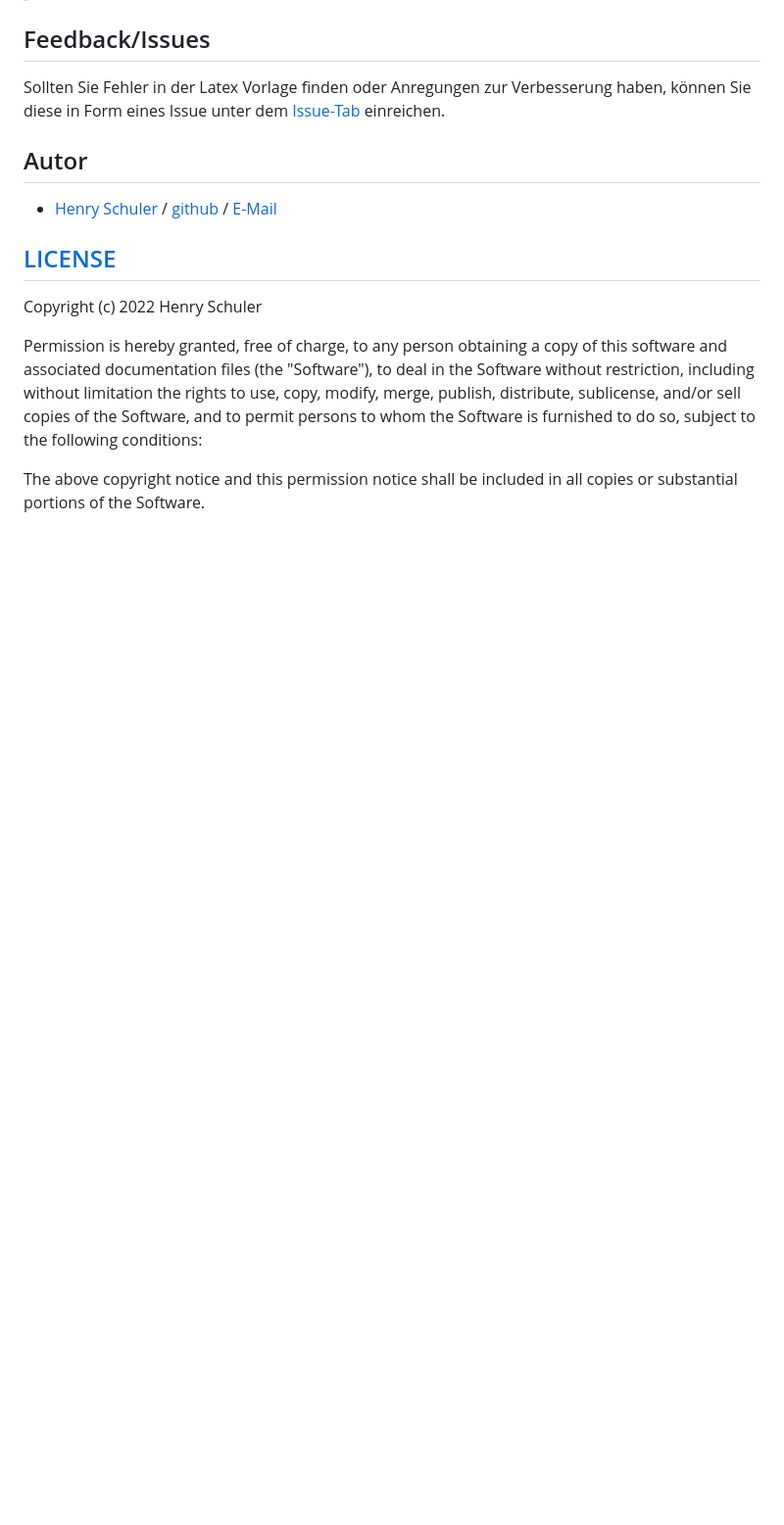
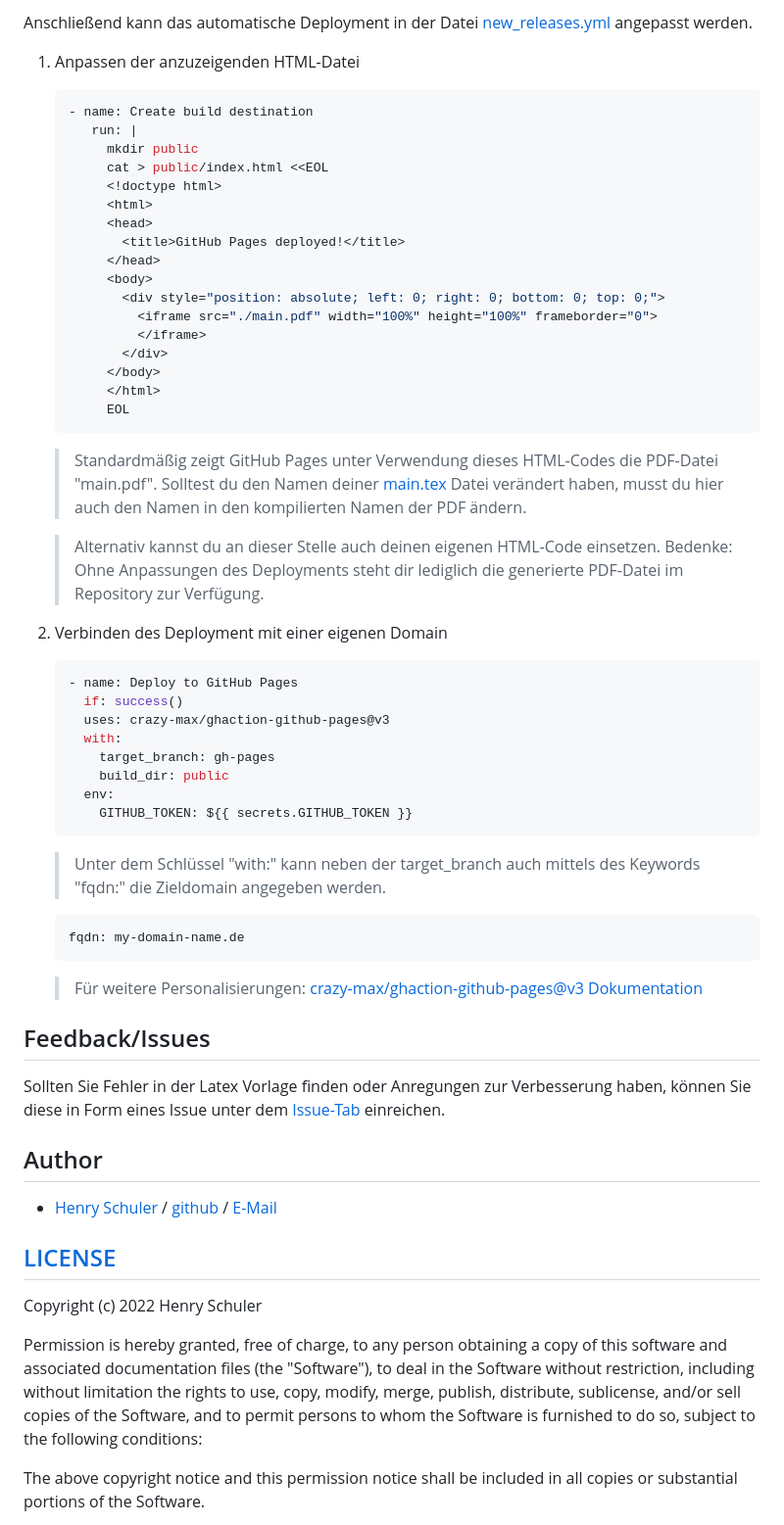
Before and after one commit to schuler-henry/dhbw-latex-template, a Markdown page: README.md, the part around the change printed below. Shown: that part at 98% size. Rendered like a GitHub page; blank space fills up the shorter version.

Commit message:
Updated readme with build and deploy workflow.

````diff
--- a/README.md
+++ b/README.md
@@ -114,7 +156,50 @@ Die Vorlage ist universal einsetzbar für T1000, T2000, T3000, die Studienarbeit
+Anschließend kann das automatische Deployment in der Datei [new_releases.yml](.github/workflows/new_release.yml) angepasst werden.
+1. Anpassen der anzuzeigenden HTML-Datei
+   ```yml
+   - name: Create build destination
+      run: |
+        mkdir public
+        cat > public/index.html <<EOL
+        <!doctype html>
+        <html>
+        <head>
+          <title>GitHub Pages deployed!</title>
+        </head>
+        <body>
+          <div style="position: absolute; left: 0; right: 0; bottom: 0; top: 0;">
+            <iframe src="./main.pdf" width="100%" height="100%" frameborder="0">
+            </iframe>
+          </div>
+        </body>
+        </html>
+        EOL
+   ```
+   > Standardmäßig zeigt GitHub Pages unter Verwendung dieses HTML-Codes die PDF-Datei "main.pdf".
+   > Solltest du den Namen deiner [main.tex](main.tex) Datei verändert haben, musst du hier auch den Namen in den kompilierten Namen der PDF ändern.
+
+   > Alternativ kannst du an dieser Stelle auch deinen eigenen HTML-Code einsetzen.
+   > Bedenke: Ohne Anpassungen des Deployments steht dir lediglich die generierte PDF-Datei im Repository zur Verfügung.
+2. Verbinden des Deployment mit einer eigenen Domain
+   ```yml
+   - name: Deploy to GitHub Pages
+     if: success()
+     uses: crazy-max/ghaction-github-pages@v3
+     with:
+       target_branch: gh-pages
+       build_dir: public
+     env:
+       GITHUB_TOKEN: ${{ secrets.GITHUB_TOKEN }}
+   ```
+   > Unter dem Schlüssel "with:" kann neben der target_branch auch mittels des Keywords "fqdn:" die Zieldomain angegeben werden.
+   ```yml
+   fqdn: my-domain-name.de
+   ```
+   > Für weitere Personalisierungen: [crazy-max/ghaction-github-pages@v3 Dokumentation](https://github.com/crazy-max/ghaction-github-pages/tree/dev)
+
 ## Feedback/Issues
 Sollten Sie Fehler in der Latex Vorlage finden oder Anregungen zur Verbesserung haben, können Sie diese in Form eines Issue unter dem [Issue-Tab](https://github.com/schuler-henry/dhbw-latex-template/issues) einreichen.
 
-## Autor
+## Author
 * [Henry Schuler](https://henryschuler.de) / [github](https://github.com/schuler-henry) / [E-Mail](mailto:contact@henryschuler.de?subject=[GitHub]%20dhbw-latex-template)
 
 ## [LICENSE](LICENSE)
````
Also changed, not shown: other parts of README.md (+42 -0 lines).
